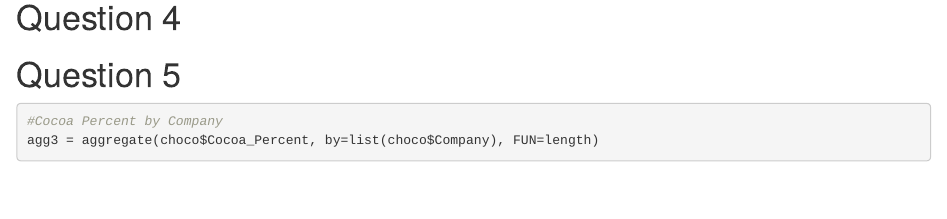
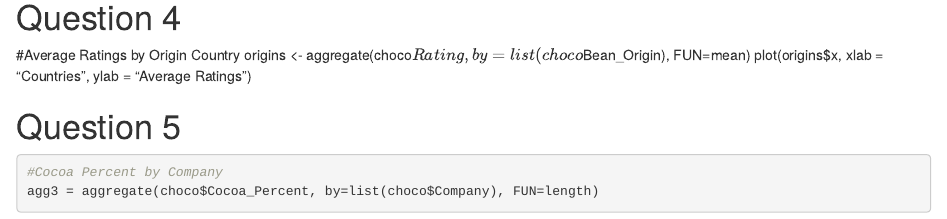
Before and after one commit to briansayre/ds202_lab2, an R Markdown document (team.Rmd): the page in a window 1100 px wide, from 1490 px down. Rendered offline with R 4.5, knitr and Pandoc, with nearby package versions; some code elsewhere in the file could not run offline.

Commit message:
Added q4

````diff
--- a/team.Rmd
+++ b/team.Rmd
@@ -42,6 +42,9 @@ plot(agg2)
 ```
 
 <h1>Question 4</h1>
+#Average Ratings by Origin Country
+origins <- aggregate(choco$Rating, by=list(choco$Bean_Origin), FUN=mean)
+plot(origins$x, xlab = "Countries", ylab = "Average Ratings")
 
 <h1>Question 5</h1>
 ```{r}
````
